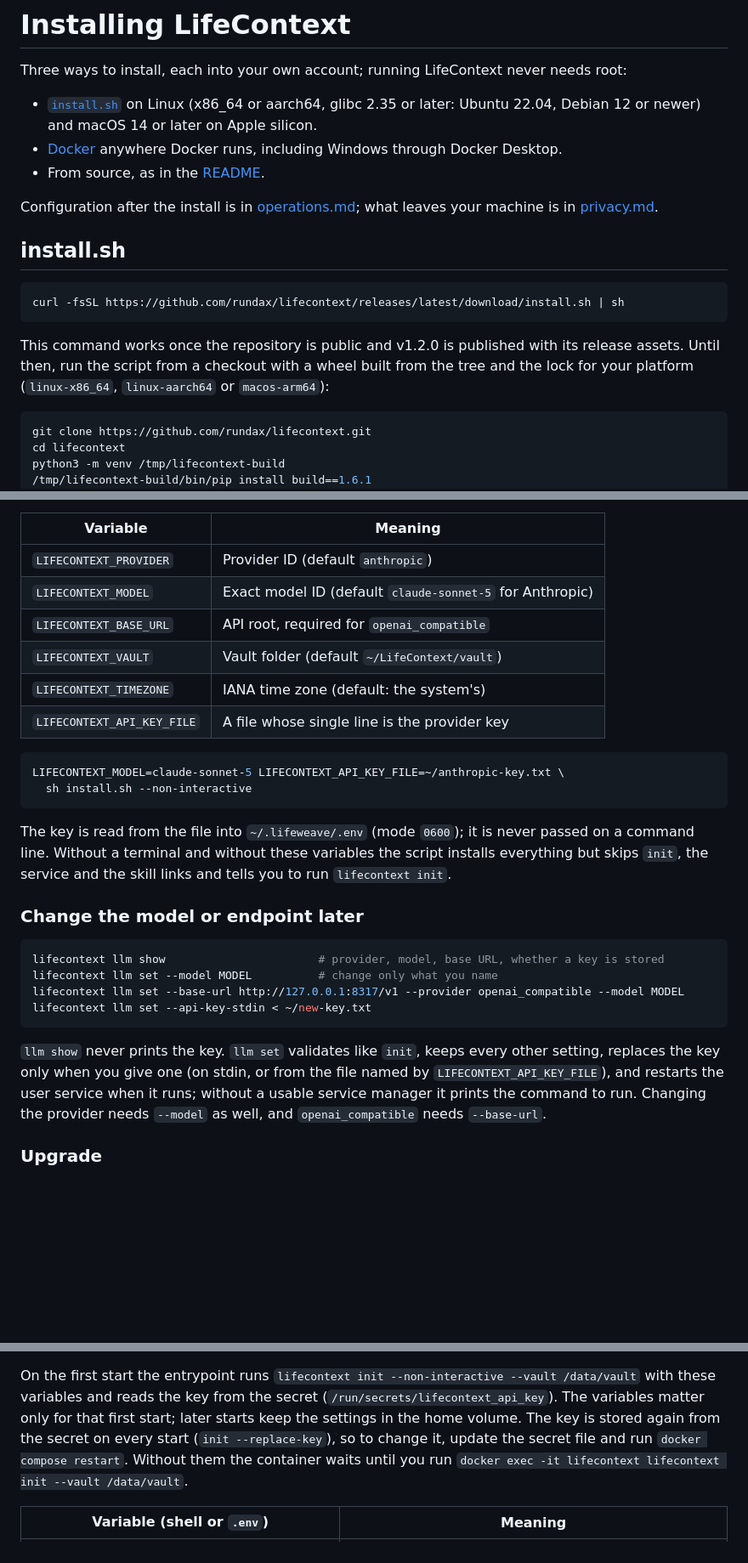
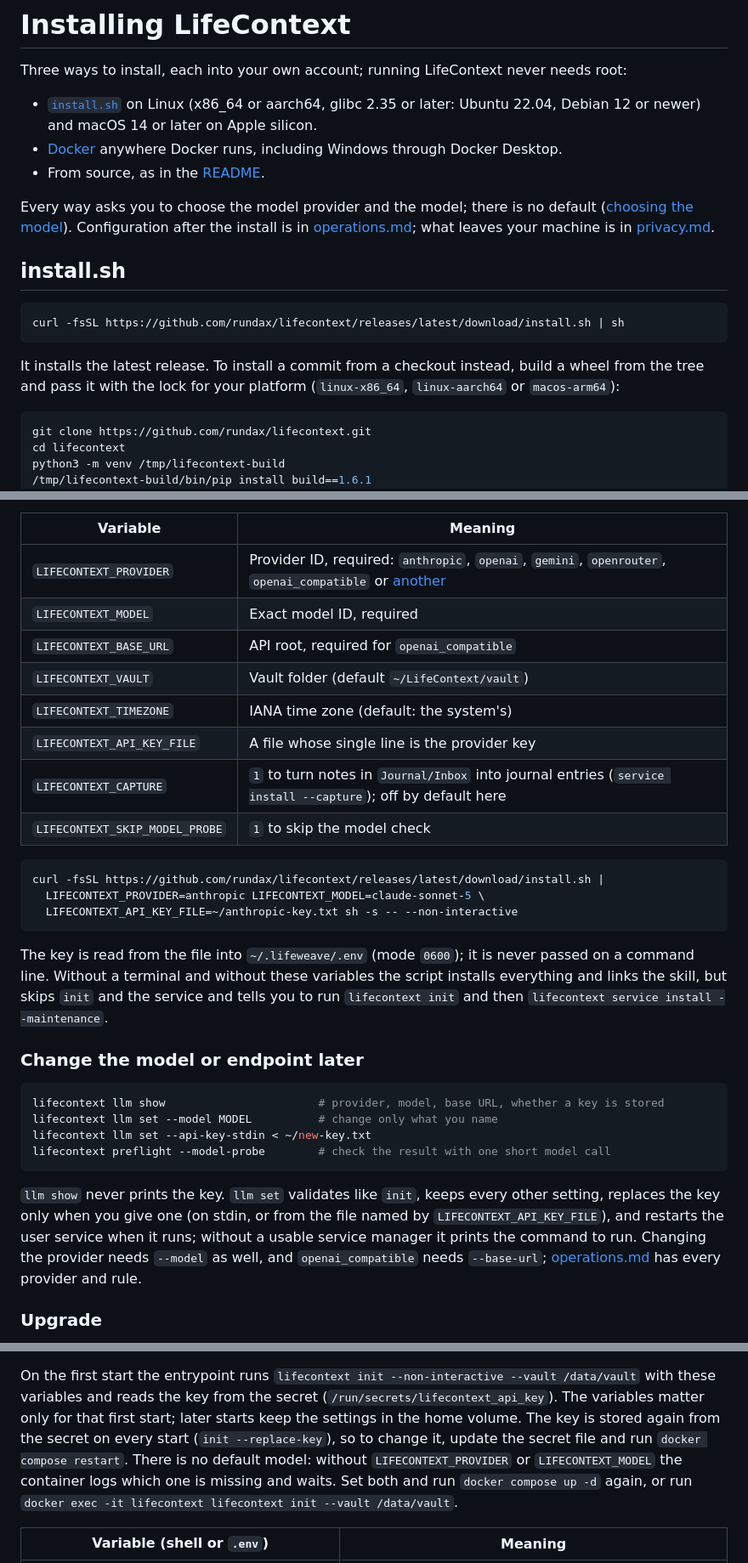
Before and after one commit to rundax/lifecontext, a Markdown page: docs/install.md, 3 parts joined by grey strips. Shown at 85% size. Rendered like a GitHub page; blank space fills up the shorter version.

````diff
--- a/docs/install.md
+++ b/docs/install.md
@@ -11,4 +11,6 @@ needs root:
 
+Every way asks you to choose the model provider and the model; there is no
+default ([choosing the model](operations.md#choosing-the-model)).
 Configuration after the install is in [operations.md](operations.md); what
 leaves your machine is in [privacy.md](privacy.md).
 
@@ -18,10 +20,9 @@ leaves your machine is in [privacy.md](privacy.md).
 curl -fsSL https://github.com/rundax/lifecontext/releases/latest/download/install.sh | sh
 ```
 
-This command works once the repository is public and v1.2.0 is published with
-its release assets. Until then, run the script from a checkout with a wheel
-built from the tree and the lock for your platform (`linux-x86_64`,
-`linux-aarch64` or `macos-arm64`):
+It installs the latest release. To install a commit from a checkout instead,
+build a wheel from the tree and pass it with the lock for your platform
+(`linux-x86_64`, `linux-aarch64` or `macos-arm64`):
 
 ```bash
 git clone https://github.com/rundax/lifecontext.git
@@ -115,30 +143,34 @@ When any of `LIFECONTEXT_PROVIDER`, `LIFECONTEXT_MODEL` or
 
 | Variable | Meaning |
 |---|---|
-| `LIFECONTEXT_PROVIDER` | Provider ID (default `anthropic`) |
-| `LIFECONTEXT_MODEL` | Exact model ID (default `claude-sonnet-5` for Anthropic) |
+| `LIFECONTEXT_PROVIDER` | Provider ID, required: `anthropic`, `openai`, `gemini`, `openrouter`, `openai_compatible` or [another](operations.md#required-llm-configuration) |
+| `LIFECONTEXT_MODEL` | Exact model ID, required |
 | `LIFECONTEXT_BASE_URL` | API root, required for `openai_compatible` |
 | `LIFECONTEXT_VAULT` | Vault folder (default `~/LifeContext/vault`) |
 | `LIFECONTEXT_TIMEZONE` | IANA time zone (default: the system's) |
 | `LIFECONTEXT_API_KEY_FILE` | A file whose single line is the provider key |
+| `LIFECONTEXT_CAPTURE` | `1` to turn notes in `Journal/Inbox` into journal entries (`service install --capture`); off by default here |
+| `LIFECONTEXT_SKIP_MODEL_PROBE` | `1` to skip the model check |
 
 ```bash
-LIFECONTEXT_MODEL=claude-sonnet-5 LIFECONTEXT_API_KEY_FILE=~/anthropic-key.txt \
-  sh install.sh --non-interactive
+curl -fsSL https://github.com/rundax/lifecontext/releases/latest/download/install.sh |
+  LIFECONTEXT_PROVIDER=anthropic LIFECONTEXT_MODEL=claude-sonnet-5 \
+  LIFECONTEXT_API_KEY_FILE=~/anthropic-key.txt sh -s -- --non-interactive
 ```
 
 The key is read from the file into `~/.lifeweave/.env` (mode `0600`); it is
 never passed on a command line. Without a terminal and without these
-variables the script installs everything but skips `init`, the service and
-the skill links and tells you to run `lifecontext init`.
+variables the script installs everything and links the skill, but skips
+`init` and the service and tells you to run `lifecontext init` and then
+`lifecontext service install --maintenance`.
 
 ### Change the model or endpoint later
 
 ```bash
 lifecontext llm show                       # provider, model, base URL, whether a key is stored
 lifecontext llm set --model MODEL          # change only what you name
-lifecontext llm set --base-url http://127.0.0.1:8317/v1 --provider openai_compatible --model MODEL
 lifecontext llm set --api-key-stdin < ~/new-key.txt
+lifecontext preflight --model-probe        # check the result with one short model call
 ```
 
 `llm show` never prints the key. `llm set` validates like `init`, keeps every
@@ -146,7 +178,8 @@ other setting, replaces the key only when you give one (on stdin, or from the
 file named by `LIFECONTEXT_API_KEY_FILE`), and restarts the user service when it
 runs; without a usable service manager it prints the command to run. Changing
 the provider needs `--model` as well, and `openai_compatible` needs
-`--base-url`.
+`--base-url`; [operations.md](operations.md#choosing-the-model) has every
+provider and rule.
 
 ### Upgrade
 
@@ -219,9 +251,10 @@ On the first start the entrypoint runs `lifecontext init --non-interactive
 (`/run/secrets/lifecontext_api_key`). The variables matter only for that first
 start; later starts keep the settings in the home volume. The key is stored
 again from the secret on every start (`init --replace-key`), so to change it,
-update the secret file and run `docker compose restart`. Without them the
-container waits until you run
-`docker exec -it lifecontext lifecontext init --vault /data/vault`.
+update the secret file and run `docker compose restart`. There is no default
+model: without `LIFECONTEXT_PROVIDER` or `LIFECONTEXT_MODEL` the container logs
+which one is missing and waits. Set both and run `docker compose up -d` again,
+or run `docker exec -it lifecontext lifecontext init --vault /data/vault`.
 
 | Variable (shell or `.env`) | Meaning |
 |---|---|
````
Also changed, not shown: other parts of docs/install.md (+47 -21 lines).
